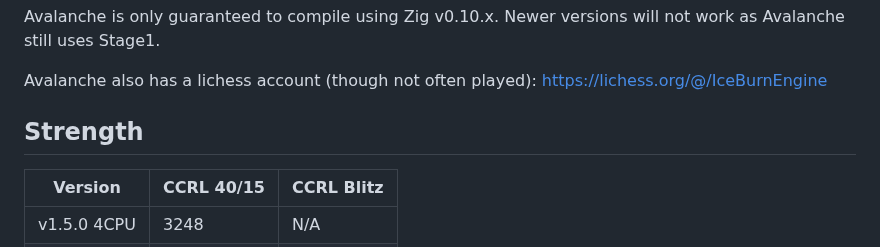
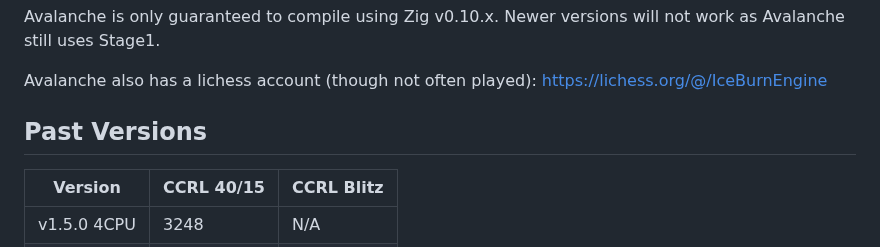
Before and after one commit to SnowballSH/Avalanche, a Markdown page: README.md, the part around one of its changes. GitHub-like rendering.

```diff
--- a/README.md
+++ b/README.md
@@ -40,7 +40,7 @@ Avalanche is only guaranteed to compile using Zig v0.10.x. Newer versions will n
 
 Avalanche also has a lichess account (though not often played): https://lichess.org/@/IceBurnEngine
 
-## Strength
+## Past Versions
 
 | Version      | CCRL 40/15 | CCRL Blitz |
 |--------------|------------|------------|
```
Also changed, not shown: other parts of README.md (+2 -0 lines).
